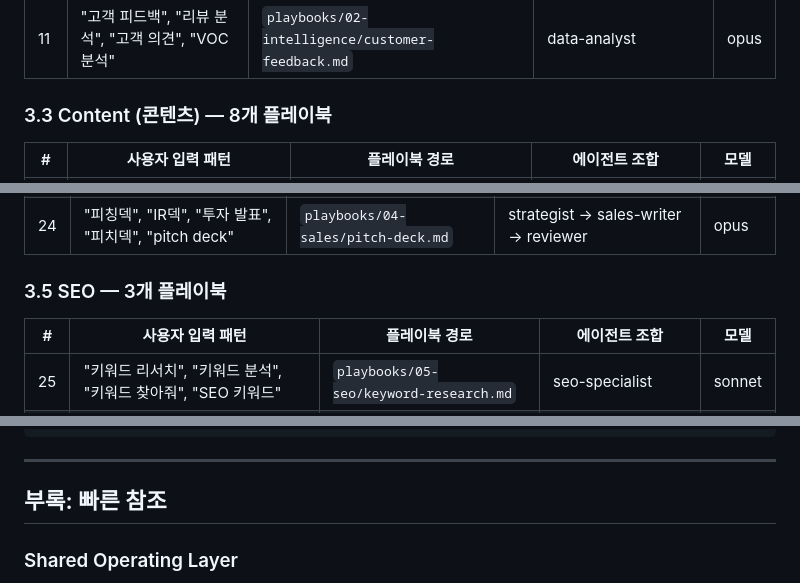
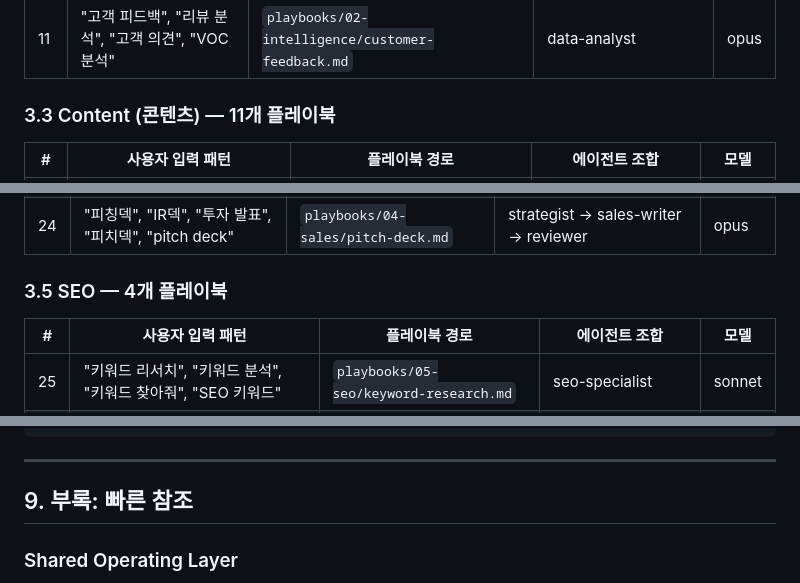
Before and after one commit to ashmoonori-afk/ai-cmo-platform, a Markdown page: CLAUDE.md, 3 parts joined by grey strips. GitHub-like rendering.

```diff
--- a/CLAUDE.md
+++ b/CLAUDE.md
@@ -155,7 +158,7 @@ gtm-motion-analysis → positioning-map → channel-strategy → funnel-design
 | 10 | "ICP 분석", "고객 프로필", "이상적 고객", "타겟 고객 분석" | `playbooks/02-intelligence/icp-analysis.md` | data-analyst + researcher (병렬) → strategist | opus |
 | 11 | "고객 피드백", "리뷰 분석", "고객 의견", "VOC 분석" | `playbooks/02-intelligence/customer-feedback.md` | data-analyst | opus |
 
-### 3.3 Content (콘텐츠) — 8개 플레이북
+### 3.3 Content (콘텐츠) — 11개 플레이북
 
 | # | 사용자 입력 패턴 | 플레이북 경로 | 에이전트 조합 | 모델 |
 |---|----------------|-------------|-------------|------|
@@ -178,7 +181,7 @@ gtm-motion-analysis → positioning-map → channel-strategy → funnel-design
 | 23 | "미팅 후", "팔로업", "미팅 정리", "후속 조치", "미팅 메모 정리" | `playbooks/04-sales/post-meeting.md` | sales-writer → reviewer | sonnet |
 | 24 | "피칭덱", "IR덱", "투자 발표", "피치덱", "pitch deck" | `playbooks/04-sales/pitch-deck.md` | strategist → sales-writer → reviewer | opus |
 
-### 3.5 SEO — 3개 플레이북
+### 3.5 SEO — 4개 플레이북
 
 | # | 사용자 입력 패턴 | 플레이북 경로 | 에이전트 조합 | 모델 |
 |---|----------------|-------------|-------------|------|
@@ -593,7 +599,7 @@ CMO: config.md 존재 확인 → 없으면 온보딩 (Lite: config + brand만)
 
 ---
 
-## 부록: 빠른 참조
+## 9. 부록: 빠른 참조
 
 ### Shared Operating Layer
 
```
Also changed, not shown: other parts of CLAUDE.md (+25 -14 lines).
